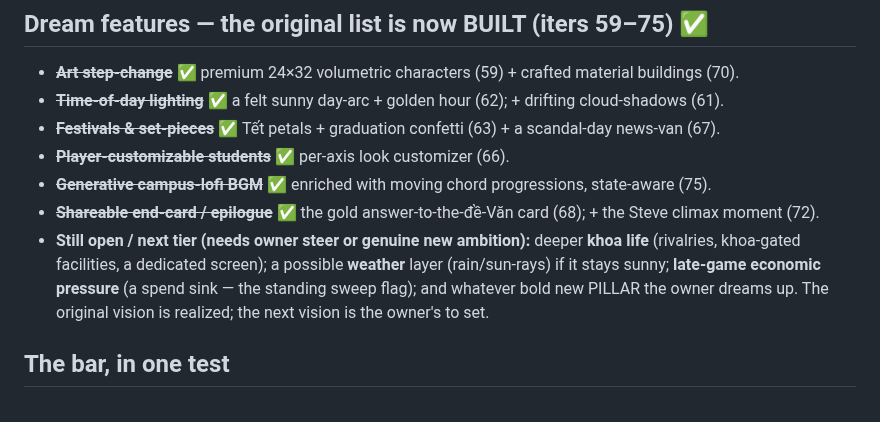
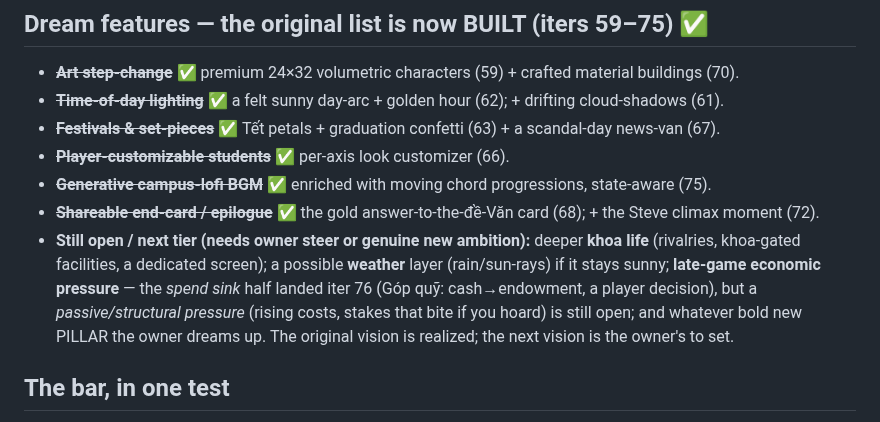
Before and after one commit to techeese/steve-job-vietnam, a Markdown page: VISION.md, the part around the change. GitHub-like rendering.

Commit message:
docs(VISION): late-game spend-sink half done (iter 76); pressure half still open
Co-Authored-By: Claude Opus 4.8 (1M context) <noreply@anthropic.com>

```diff
--- a/VISION.md
+++ b/VISION.md
@@ -42,8 +42,10 @@ the world as engineers, founders, văn-mẫu clerks, coin sharks, and the rare
 - ~~**Shareable end-card / epilogue**~~ ✅ the gold answer-to-the-đề-Văn card (68); + the Steve climax moment (72).
 - **Still open / next tier (needs owner steer or genuine new ambition):** deeper **khoa life** (rivalries,
   khoa-gated facilities, a dedicated screen); a possible **weather** layer (rain/sun-rays) if it stays
-  sunny; **late-game economic pressure** (a spend sink — the standing sweep flag); and whatever bold new
-  PILLAR the owner dreams up. The original vision is realized; the next vision is the owner's to set.
+  sunny; **late-game economic pressure** — the *spend sink* half landed iter 76 (Góp quỹ: cash→endowment, a
+  player decision), but a *passive/structural pressure* (rising costs, stakes that bite if you hoard) is
+  still open; and whatever bold new PILLAR the owner dreams up. The original vision is realized; the next
+  vision is the owner's to set.
 
 ## The bar, in one test
 *Would a screenshot of this make a stranger scrolling past want to stop and play?* Until the answer is
```
